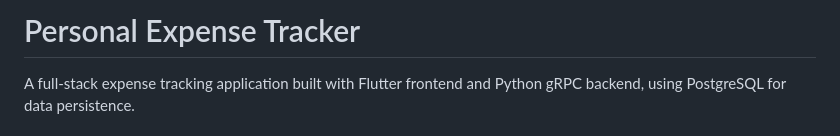
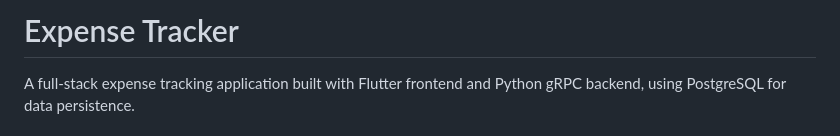
Before and after one commit to FiazMushfeq/Personal-Expense-Tracker, a Markdown page: README.md, the part around the change. GitHub-like rendering.

```diff
--- a/README.md
+++ b/README.md
@@ -1,4 +1,4 @@
-# Personal Expense Tracker
+# Expense Tracker
 
 A full-stack expense tracking application built with Flutter frontend and Python gRPC backend, using PostgreSQL for data persistence.
 
```
